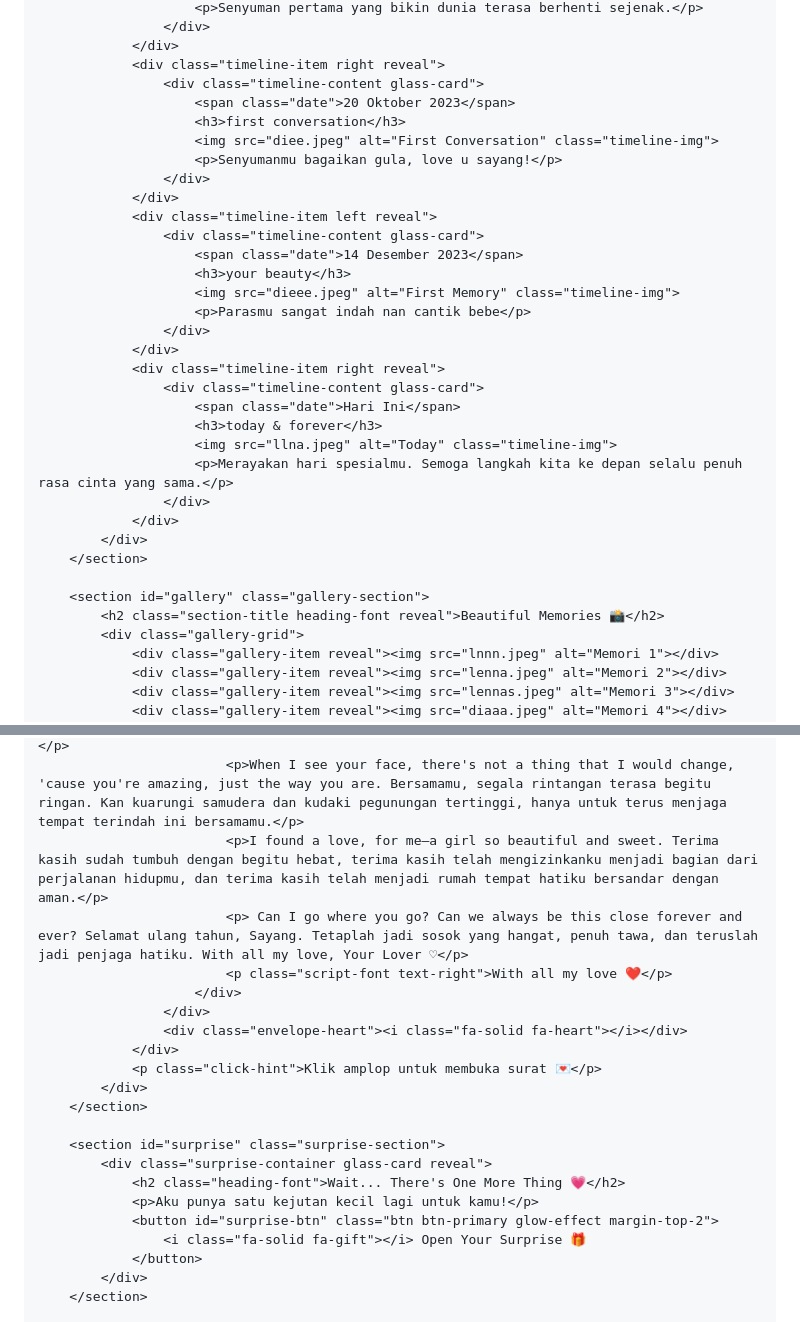
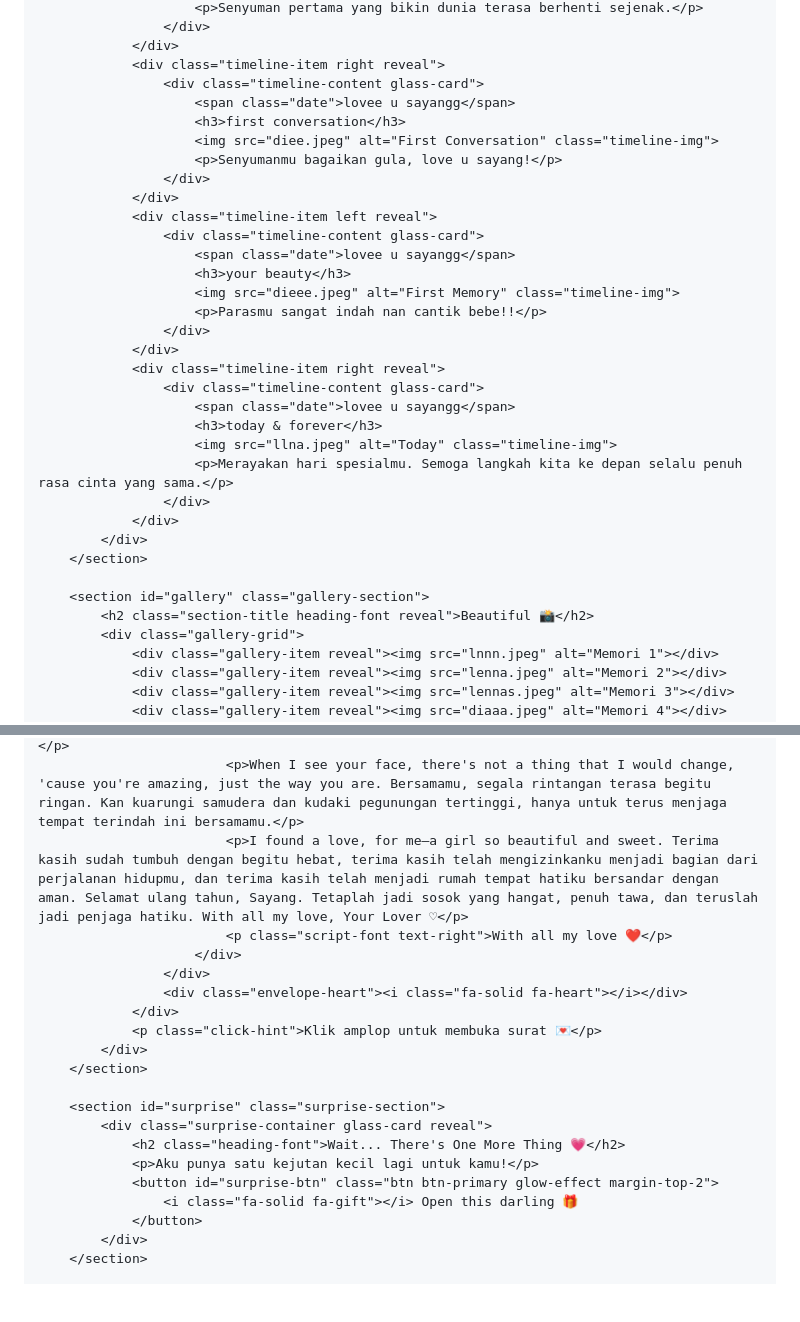
Before and after one commit to rakha666666666/for-you, a Markdown page: README.md, 2 parts joined by grey strips. Drawn GitHub-style; blank space fills up the shorter version.

```diff
--- a/README.md
+++ b/README.md
@@ -91,7 +91,7 @@
                 </div>
                 <div class="timeline-item right reveal">
                     <div class="timeline-content glass-card">
-                        <span class="date">20 Oktober 2023</span>
+                        <span class="date">lovee u sayangg</span>
                         <h3>first conversation</h3>
                         <img src="diee.jpeg" alt="First Conversation" class="timeline-img">
                         <p>Senyumanmu bagaikan gula, love u sayang!</p>
@@ -99,15 +99,15 @@
                 </div>
                 <div class="timeline-item left reveal">
                     <div class="timeline-content glass-card">
-                        <span class="date">14 Desember 2023</span>
+                        <span class="date">lovee u sayangg</span>
                         <h3>your beauty</h3>
                         <img src="dieee.jpeg" alt="First Memory" class="timeline-img">
-                        <p>Parasmu sangat indah nan cantik bebe</p>
+                        <p>Parasmu sangat indah nan cantik bebe!!</p>
                     </div>
                 </div>
                 <div class="timeline-item right reveal">
                     <div class="timeline-content glass-card">
-                        <span class="date">Hari Ini</span>
+                        <span class="date">lovee u sayangg</span>
                         <h3>today & forever</h3>
                         <img src="llna.jpeg" alt="Today" class="timeline-img">
                         <p>Merayakan hari spesialmu. Semoga langkah kita ke depan selalu penuh rasa cinta yang sama.</p>
@@ -117,7 +117,7 @@
         </section>
 
         <section id="gallery" class="gallery-section">
-            <h2 class="section-title heading-font reveal">Beautiful Memories 📸</h2>
+            <h2 class="section-title heading-font reveal">Beautiful 📸</h2>
             <div class="gallery-grid">
                 <div class="gallery-item reveal"><img src="lnnn.jpeg" alt="Memori 1"></div>
                 <div class="gallery-item reveal"><img src="lenna.jpeg" alt="Memori 2"></div>
@@ -144,8 +144,7 @@
                             <h3 class="script-font">Dear, Pacarku Tersayang...</h3>
                             <p>Sepertinya kau memang datang dari tempat yang jauh lebih indah, membawakan warna baru yang tak pernah kubayangkan sebelumnya. Di antara jutaan kemungkinan di semesta, bisa bertemu dan berjalan bersamamu adalah takdir terindah yang pernah kupunya.</p>
                             <p>When I see your face, there's not a thing that I would change, 'cause you're amazing, just the way you are. Bersamamu, segala rintangan terasa begitu ringan. Kan kuarungi samudera dan kudaki pegunungan tertinggi, hanya untuk terus menjaga tempat terindah ini bersamamu.</p>
-                            <p>I found a love, for me—a girl so beautiful and sweet. Terima kasih sudah tumbuh dengan begitu hebat, terima kasih telah mengizinkanku menjadi bagian dari perjalanan hidupmu, dan terima kasih telah menjadi rumah tempat hatiku bersandar dengan aman.</p>
-                            <p> Can I go where you go? Can we always be this close forever and ever? Selamat ulang tahun, Sayang. Tetaplah jadi sosok yang hangat, penuh tawa, dan teruslah jadi penjaga hatiku. With all my love, Your Lover ♡</p>
+                            <p>I found a love, for me—a girl so beautiful and sweet. Terima kasih sudah tumbuh dengan begitu hebat, terima kasih telah mengizinkanku menjadi bagian dari perjalanan hidupmu, dan terima kasih telah menjadi rumah tempat hatiku bersandar dengan aman. Selamat ulang tahun, Sayang. Tetaplah jadi sosok yang hangat, penuh tawa, dan teruslah jadi penjaga hatiku. With all my love, Your Lover ♡</p>
                             <p class="script-font text-right">With all my love ❤️</p>
                         </div>
                     </div>
@@ -160,7 +159,7 @@
                 <h2 class="heading-font">Wait... There's One More Thing 💗</h2>
                 <p>Aku punya satu kejutan kecil lagi untuk kamu!</p>
                 <button id="surprise-btn" class="btn btn-primary glow-effect margin-top-2">
-                    <i class="fa-solid fa-gift"></i> Open Your Surprise 🎁
+                    <i class="fa-solid fa-gift"></i> Open this darling 🎁
                 </button>
             </div>
         </section>
```
